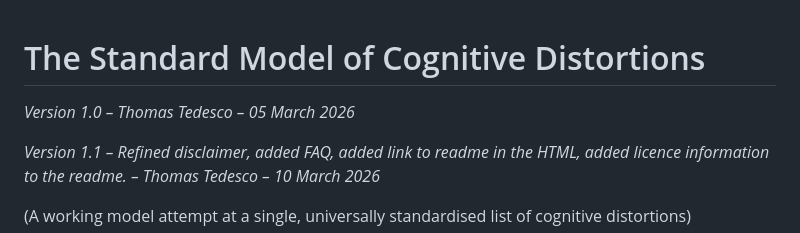
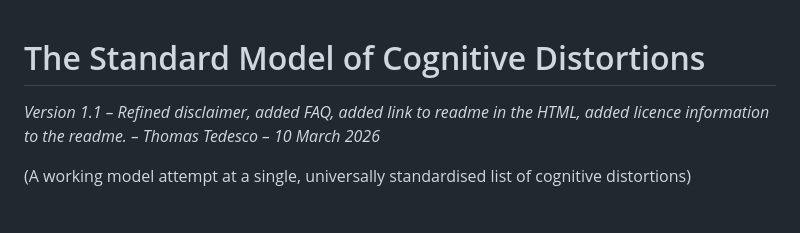
Before and after one commit to thomastedesco94-ui/The-Standard-Model-of-Cognitive-Distortions, a Markdown page: The Standard Model of Cognitive Distortions.md, the part around the change. GitHub-like rendering; blank space fills up the shorter version.

```diff
--- a/The Standard Model of Cognitive Distortions.md
+++ b/The Standard Model of Cognitive Distortions.md
@@ -1,6 +1,4 @@
 # The Standard Model of Cognitive Distortions
-*Version 1.0 – Thomas Tedesco – 05 March 2026*
-
 *Version 1.1 – Refined disclaimer, added FAQ, added link to readme in the HTML, added licence information to the readme. – Thomas Tedesco – 10 March 2026*
 
 (A working model attempt at a single, universally standardised list of cognitive distortions)
```
